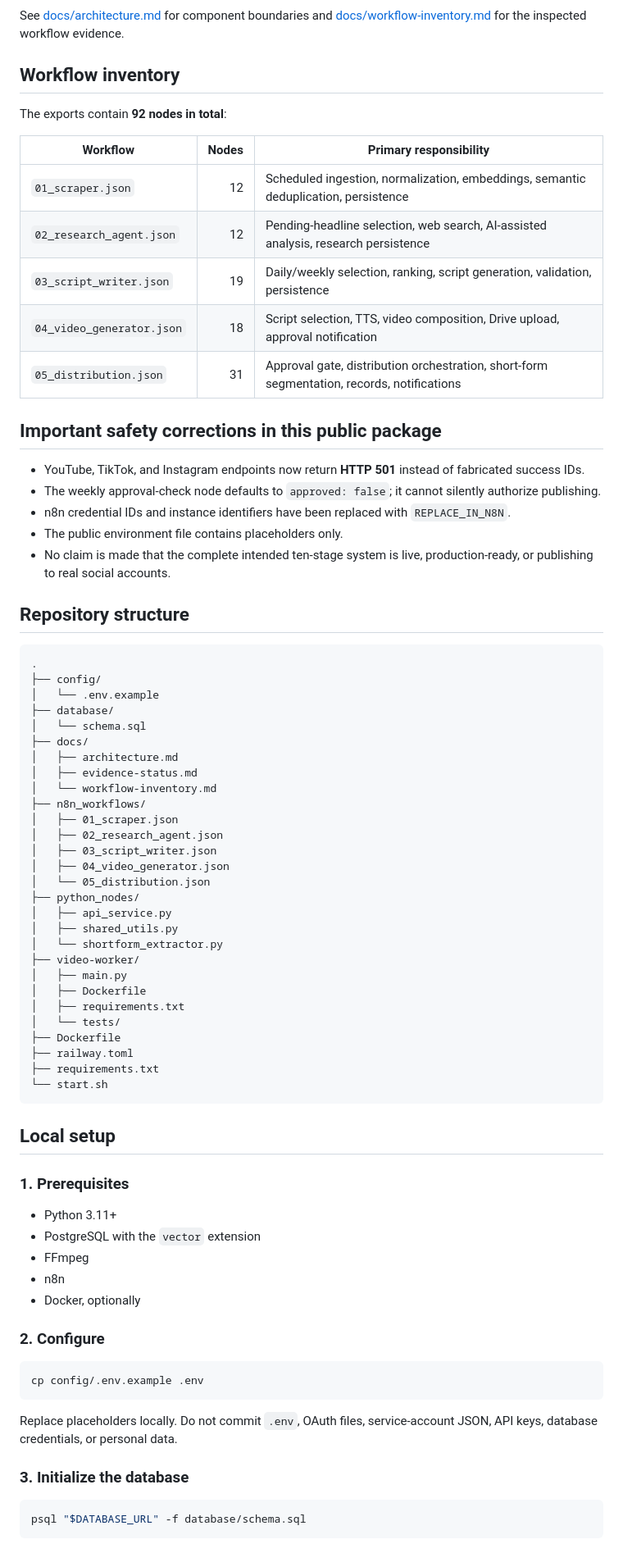
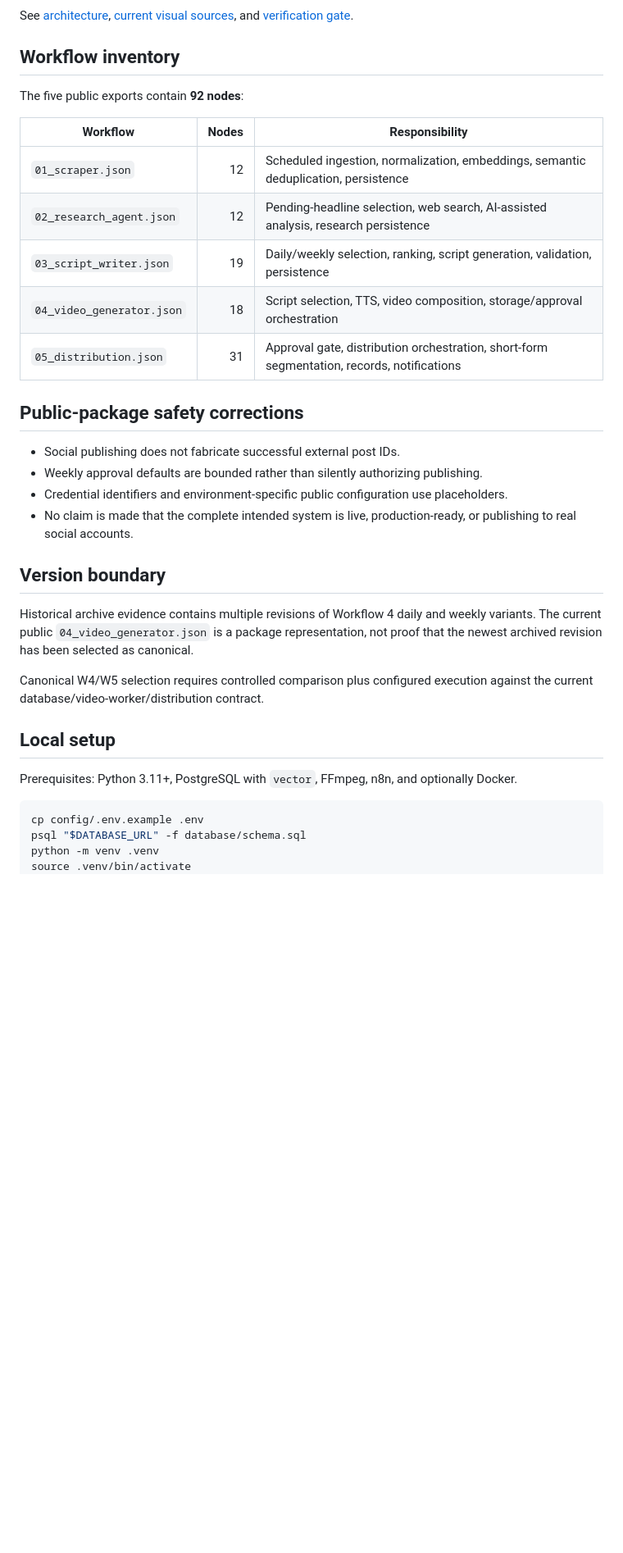
Before and after one commit to oyekola-ololade/NewsIQ, a Markdown page: README.md, the part around one of its changes. Shown at 82% size. GitHub-like rendering; blank space fills up the shorter version.

Commit message:
Integrate NewsIQ visual evidence and verification docs

````diff
--- a/README.md
+++ b/README.md
@@ -50,79 +42,36 @@ flowchart TD
 ```
 
-See [docs/architecture.md](./docs/architecture.md) for component boundaries and [docs/workflow-inventory.md](./docs/workflow-inventory.md) for the inspected workflow evidence.
+See [architecture](docs/architecture.md), [current visual sources](docs/current-visuals.md), and [verification gate](docs/verification.md).
 
 ## Workflow inventory
 
-The exports contain **92 nodes in total**:
+The five public exports contain **92 nodes**:
 
-| Workflow | Nodes | Primary responsibility |
+| Workflow | Nodes | Responsibility |
 |---|---:|---|
 | `01_scraper.json` | 12 | Scheduled ingestion, normalization, embeddings, semantic deduplication, persistence |
 | `02_research_agent.json` | 12 | Pending-headline selection, web search, AI-assisted analysis, research persistence |
 | `03_script_writer.json` | 19 | Daily/weekly selection, ranking, script generation, validation, persistence |
-| `04_video_generator.json` | 18 | Script selection, TTS, video composition, Drive upload, approval notification |
+| `04_video_generator.json` | 18 | Script selection, TTS, video composition, storage/approval orchestration |
 | `05_distribution.json` | 31 | Approval gate, distribution orchestration, short-form segmentation, records, notifications |
 
-## Important safety corrections in this public package
+## Public-package safety corrections
 
-- YouTube, TikTok, and Instagram endpoints now return **HTTP 501** instead of fabricated success IDs.
-- The weekly approval-check node defaults to `approved: false`; it cannot silently authorize publishing.
-- n8n credential IDs and instance identifiers have been replaced with `REPLACE_IN_N8N`.
-- The public environment file contains placeholders only.
-- No claim is made that the complete intended ten-stage system is live, production-ready, or publishing to real social accounts.
+- Social publishing does not fabricate successful external post IDs.
+- Weekly approval defaults are bounded rather than silently authorizing publishing.
+- Credential identifiers and environment-specific public configuration use placeholders.
+- No claim is made that the complete intended system is live, production-ready, or publishing to real social accounts.
 
-## Repository structure
+## Version boundary
 
-```text
-.
-├── config/
-│   └── .env.example
-├── database/
-│   └── schema.sql
-├── docs/
-│   ├── architecture.md
-│   ├── evidence-status.md
-│   └── workflow-inventory.md
-├── n8n_workflows/
-│   ├── 01_scraper.json
-│   ├── 02_research_agent.json
-│   ├── 03_script_writer.json
-│   ├── 04_video_generator.json
-│   └── 05_distribution.json
-├── python_nodes/
-│   ├── api_service.py
-│   ├── shared_utils.py
-│   └── shortform_extractor.py
-├── video-worker/
-│   ├── main.py
-│   ├── Dockerfile
-│   ├── requirements.txt
-│   └── tests/
-├── Dockerfile
-├── railway.toml
-├── requirements.txt
-└── start.sh
-```
+Historical archive evidence contains multiple revisions of Workflow 4 daily and weekly variants. The current public `04_video_generator.json` is a package representation, not proof that the newest archived revision has been selected as canonical.
+
+Canonical W4/W5 selection requires controlled comparison plus configured execution against the current database/video-worker/distribution contract.
 
 ## Local setup
 
-### 1. Prerequisites
-
-- Python 3.11+
-- PostgreSQL with the `vector` extension
-- FFmpeg
-- n8n
-- Docker, optionally
-
-### 2. Configure
+Prerequisites: Python 3.11+, PostgreSQL with `vector`, FFmpeg, n8n, and optionally Docker.
 
 ```bash
 cp config/.env.example .env
-```
-
-Replace placeholders locally. Do not commit `.env`, OAuth files, service-account JSON, API keys, database credentials, or personal data.
-
-### 3. Initialize the database
-
-```bash
 psql "$DATABASE_URL" -f database/schema.sql
````
Also changed, not shown: other parts of README.md (+32 -52 lines).
